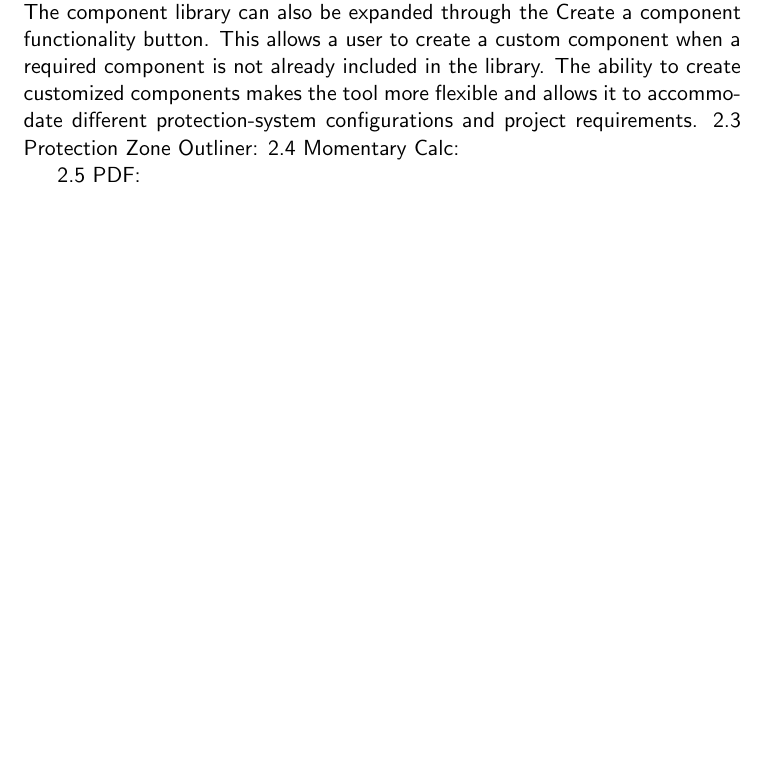
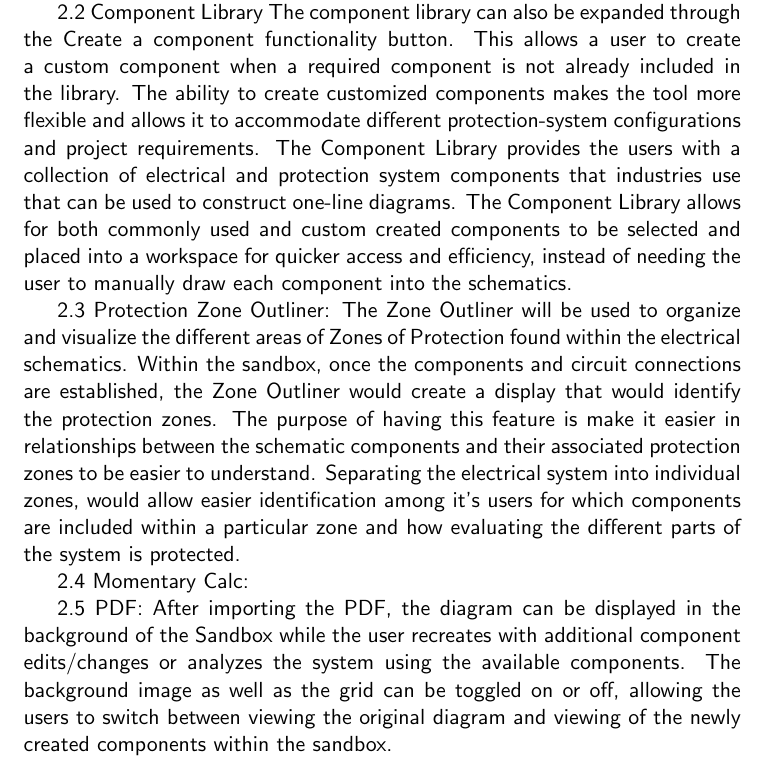
Before and after one commit to pGovm/gft_opto, a LaTeX document (documentation/main_report.tex, which reads documentation/sections/tool_overview.tex): part of page 2 of 2, cut so that both start at the same text, the shorter picture padded with empty space. Compiled offline with pdfLaTeX.

Commit message:
Editing Tool Overview Changes for Section Documentation

```diff
--- a/documentation/sections/tool_overview.tex
+++ b/documentation/sections/tool_overview.tex
@@ -1,8 +1,16 @@
 2.1 Graphical User Interface
 The graphical user interface (GUI) serves as the central workspace for the protection analysis tool. The GUI organizes the different functions into accessible sections, allowing the user to move between diagrams, component selection, protection zone analysis, and electrical calculations without needing to leave the application. The interface is designed around an interactive workspace where components can be placed, connected, and modified as the protection system is developed.
+
 2.2 Component Library
 The component library can also be expanded through the Create a component functionality button. This allows a user to create a custom component when a required component is not already included in the library. The ability to create customized components makes the tool more flexible and allows it to accommodate different protection-system configurations and project requirements.
+The Component Library provides the users with a collection of electrical and protection system components that industries use that can be used to construct one-line diagrams. The Component Library allows for both commonly used and custom created components to be selected and placed into a workspace for quicker access and efficiency, instead of needing the user to manually draw each component into the schematics.
+
 2.3 Protection Zone Outliner:
+The Zone Outliner will be used to organize and visualize the different areas of Zones of Protection found within the electrical schematics. Within the sandbox, once the components and circuit connections are established, the Zone Outliner would create a display that would identify the protection zones.
+The purpose of having this feature is make it easier in relationships between the schematic components and their associated protection zones to be easier to understand. Separating the electrical system into individual zones, would allow easier identification among it’s users for which components are included within a particular zone and how evaluating the different parts of the system is protected.
+
 2.4 Momentary Calc:
 
 2.5 PDF:
+After importing the PDF, the diagram can be displayed in the background of the Sandbox while the user recreates with additional component edits/changes or analyzes the system using the available components.
+The background image as well as the grid can be toggled on or off, allowing the users to switch between viewing the original diagram and viewing of the newly created components within the sandbox.
```
Also changed, not shown: documentation/main_report.pdf.
